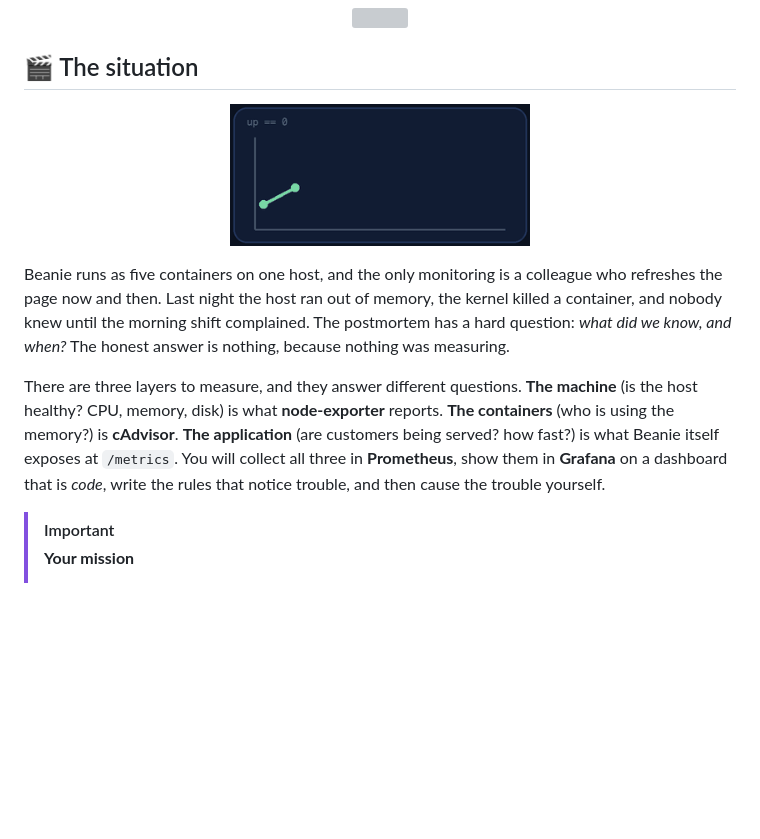
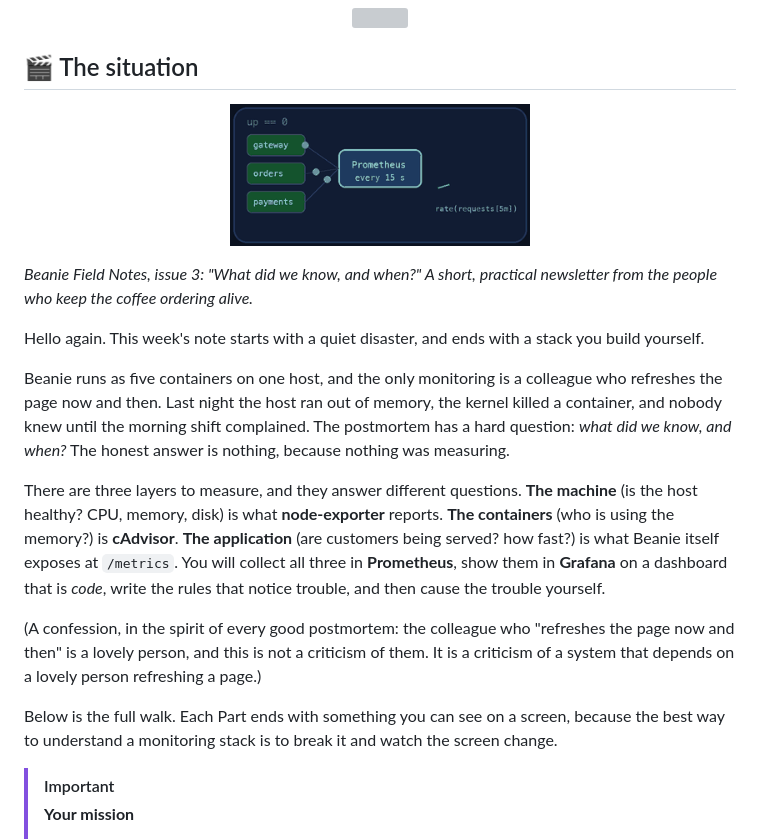
Before and after one commit to professordiogodev/devops-lab-obs-beanie-metrics, a Markdown page: README.md, the part around one of its changes. GitHub-like rendering; pictures changed too: assets/gifs/situation.gif; blank space fills up the shorter version; grey boxes are pictures that could not be loaded.

Commit message:
Lab: obs-beanie-metrics

```diff
--- a/README.md
+++ b/README.md
@@ -22,11 +22,19 @@
 
 ## 🎬 The situation
 
-<p align="center"><img src="assets/gifs/situation.gif" width="300" alt="Animation: up == 0"></p>
+<p align="center"><img src="assets/gifs/situation.gif" width="300" alt="Prometheus scrapes gateway, orders and payments every 15 seconds and draws a rate graph from the samples"></p>
+
+*Beanie Field Notes, issue 3: "What did we know, and when?" A short, practical newsletter from the people who keep the coffee ordering alive.*
+
+Hello again. This week's note starts with a quiet disaster, and ends with a stack you build yourself.
 
 Beanie runs as five containers on one host, and the only monitoring is a colleague who refreshes the page now and then. Last night the host ran out of memory, the kernel killed a container, and nobody knew until the morning shift complained. The postmortem has a hard question: *what did we know, and when?* The honest answer is nothing, because nothing was measuring.
 
 There are three layers to measure, and they answer different questions. **The machine** (is the host healthy? CPU, memory, disk) is what **node-exporter** reports. **The containers** (who is using the memory?) is **cAdvisor**. **The application** (are customers being served? how fast?) is what Beanie itself exposes at `/metrics`. You will collect all three in **Prometheus**, show them in **Grafana** on a dashboard that is *code*, write the rules that notice trouble, and then cause the trouble yourself.
+
+(A confession, in the spirit of every good postmortem: the colleague who "refreshes the page now and then" is a lovely person, and this is not a criticism of them. It is a criticism of a system that depends on a lovely person refreshing a page.)
+
+Below is the full walk. Each Part ends with something you can see on a screen, because the best way to understand a monitoring stack is to break it and watch the screen change.
 
 > [!IMPORTANT]
 > **Your mission**
```
Also changed, not shown: other parts of README.md (+3 -3 lines), LAB.md (+8 -0 lines), 2 other files.
